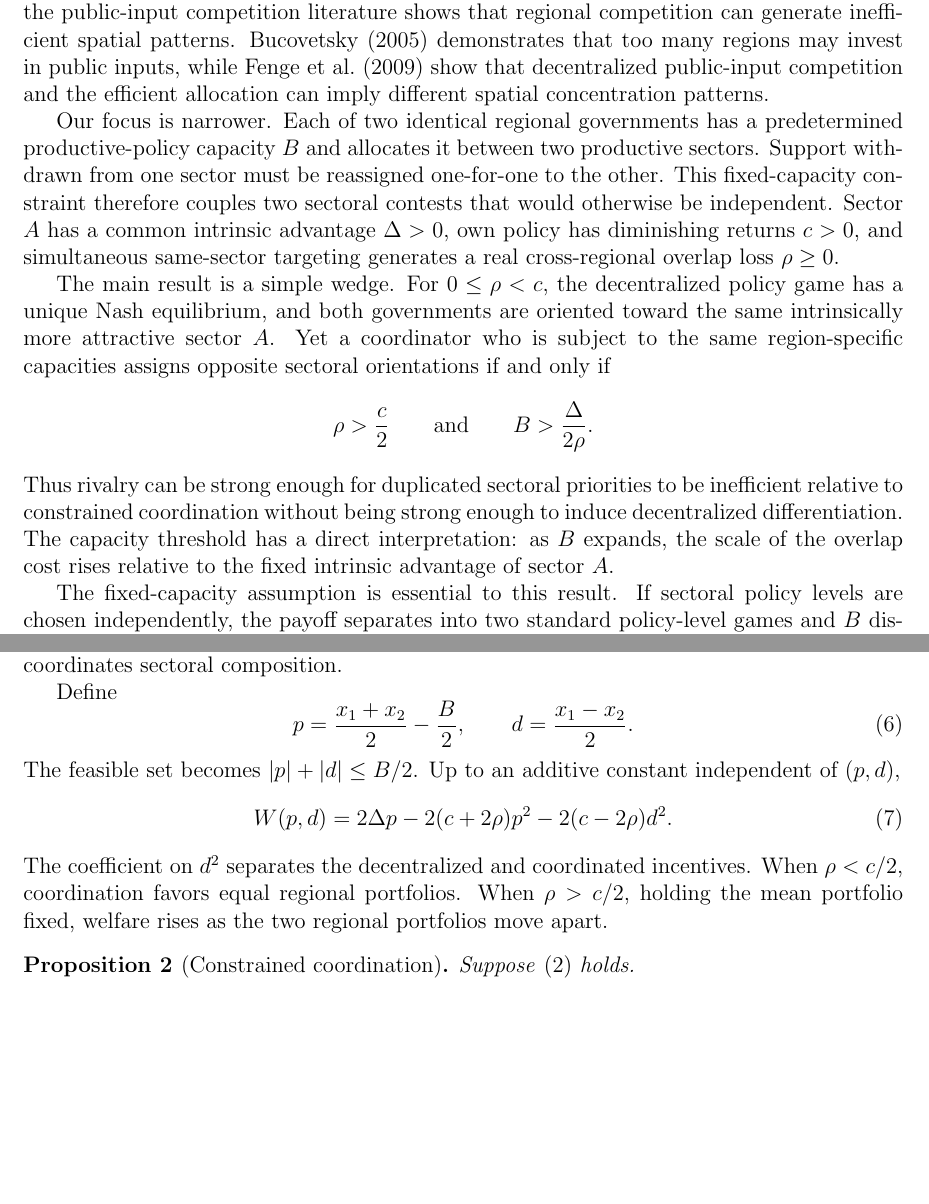
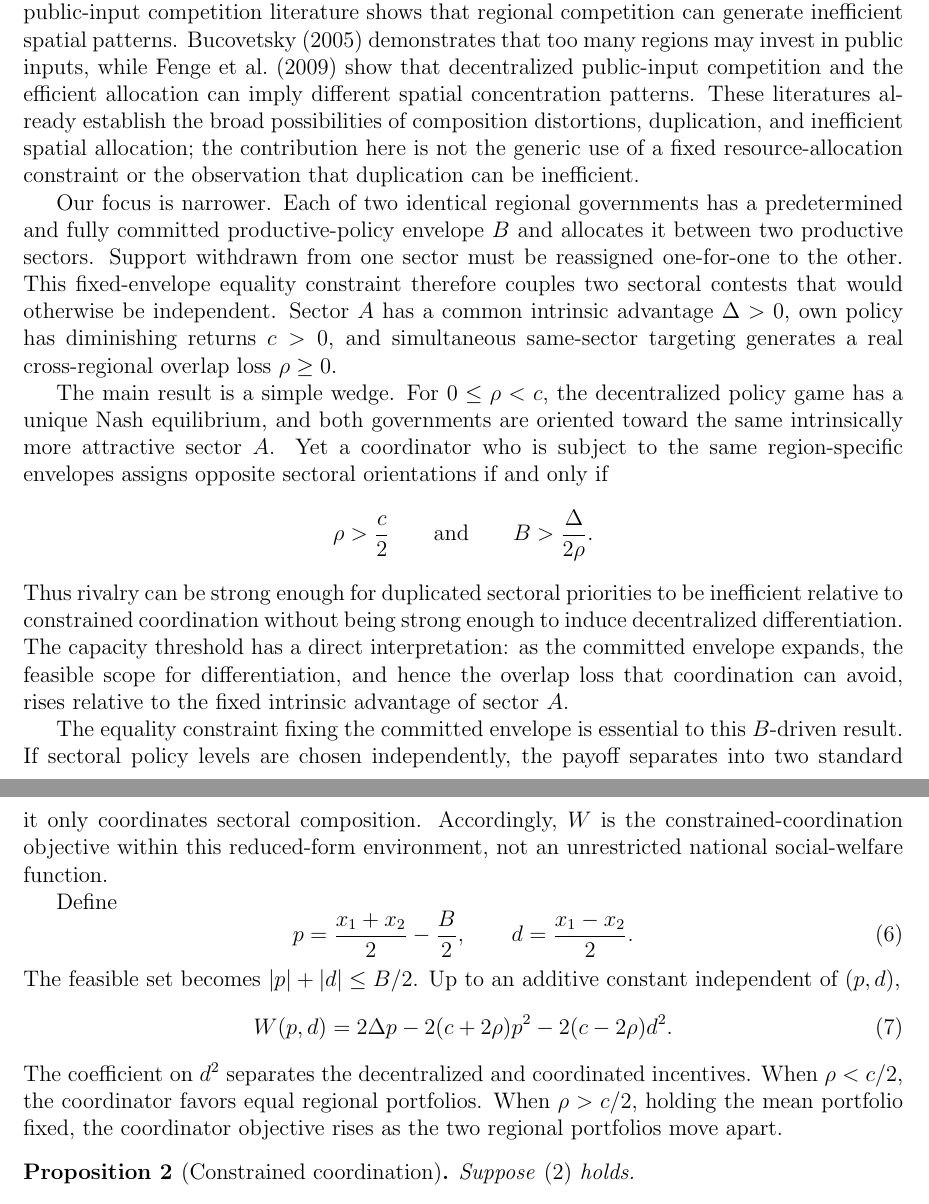
Before and after one commit to ryotamatsuki/strategic-industrial-policy-portfolio-choice, a LaTeX document (paper/submission.tex): two parts of pages 1 and 3 of 7 before the commit and two parts of pages 1 and 4 of 7 after it, joined at a grey line, cut so that both start at the same text, the shorter picture padded with empty space. Compiled offline with pdfLaTeX.

Commit message:
Harden manuscript after Stage 11 referee attack

```diff
--- a/paper/submission.tex
+++ b/paper/submission.tex
@@ -26,15 +26,15 @@ Regional industrial policy is often discussed as a question of how much support
 
-The question is related to two established literatures. First, fiscal-competition models show that decentralization can distort the composition of public spending. \citet{keen_marchand_1997} establish a bias between productive public inputs and public goods for immobile residents; subsequent work studies the robustness of that composition effect to factor mobility and richer spending categories \citep{matsumoto_2000,borck_2005,borck_caliendo_steiner_2007}. \citet{arcalean_et_al_2010} likewise study budget composition across education and infrastructure in a federal economy in which both budget size and composition are endogenous. Second, the public-input competition literature shows that regional competition can generate inefficient spatial patterns. \citet{bucovetsky_2005} demonstrates that too many regions may invest in public inputs, while \citet{fenge_ehrlich_wrede_2009} show that decentralized public-input competition and the efficient allocation can imply different spatial concentration patterns.
+The question is related to two established literatures. First, fiscal-competition models show that decentralization can distort the composition of public spending. \citet{keen_marchand_1997} establish a bias between productive public inputs and public goods for immobile residents; subsequent work studies the robustness of that composition effect to factor mobility and richer spending categories \citep{matsumoto_2000,borck_2005,borck_caliendo_steiner_2007}. \citet{arcalean_et_al_2010} likewise study budget composition across education and infrastructure in a federal economy in which both budget size and composition are endogenous. Second, the public-input competition literature shows that regional competition can generate inefficient spatial patterns. \citet{bucovetsky_2005} demonstrates that too many regions may invest in public inputs, while \citet{fenge_ehrlich_wrede_2009} show that decentralized public-input competition and the efficient allocation can imply different spatial concentration patterns. These literatures already establish the broad possibilities of composition distortions, duplication, and inefficient spatial allocation; the contribution here is not the generic use of a fixed resource-allocation constraint or the observation that duplication can be inefficient.
 
-Our focus is narrower. Each of two identical regional governments has a predetermined productive-policy capacity $B$ and allocates it between two productive sectors. Support withdrawn from one sector must be reassigned one-for-one to the other. This fixed-capacity constraint therefore couples two sectoral contests that would otherwise be independent. Sector $A$ has a common intrinsic advantage $\Delta>0$, own policy has diminishing returns $c>0$, and simultaneous same-sector targeting generates a real cross-regional overlap loss $\rho\ge0$.
+Our focus is narrower. Each of two identical regional governments has a predetermined and fully committed productive-policy envelope $B$ and allocates it between two productive sectors. Support withdrawn from one sector must be reassigned one-for-one to the other. This fixed-envelope equality constraint therefore couples two sectoral contests that would otherwise be independent. Sector $A$ has a common intrinsic advantage $\Delta>0$, own policy has diminishing returns $c>0$, and simultaneous same-sector targeting generates a real cross-regional overlap loss $\rho\ge0$.
 
-The main result is a simple wedge. For $0\le\rho<c$, the decentralized policy game has a unique Nash equilibrium, and both governments are oriented toward the same intrinsically more attractive sector $A$. Yet a coordinator who is subject to the same region-specific capacities assigns opposite sectoral orientations if and only if
+The main result is a simple wedge. For $0\le\rho<c$, the decentralized policy game has a unique Nash equilibrium, and both governments are oriented toward the same intrinsically more attractive sector $A$. Yet a coordinator who is subject to the same region-specific envelopes assigns opposite sectoral orientations if and only if
 \[
 \rho>\frac{c}{2}
 \qquad\text{and}\qquad
 B>\frac{\Delta}{2\rho}.
 \]
-Thus rivalry can be strong enough for duplicated sectoral priorities to be inefficient relative to constrained coordination without being strong enough to induce decentralized differentiation. The capacity threshold has a direct interpretation: as $B$ expands, the scale of the overlap cost rises relative to the fixed intrinsic advantage of sector $A$.
+Thus rivalry can be strong enough for duplicated sectoral priorities to be inefficient relative to constrained coordination without being strong enough to induce decentralized differentiation. The capacity threshold has a direct interpretation: as the committed envelope expands, the feasible scope for differentiation, and hence the overlap loss that coordination can avoid, rises relative to the fixed intrinsic advantage of sector $A$.
 
-The fixed-capacity assumption is essential to this result. If sectoral policy levels are chosen independently, the payoff separates into two standard policy-level games and $B$ disappears. There is then no analogue of the capacity-driven differentiation threshold. The contribution is therefore not a new general theory of fiscal competition, but a compact characterization of a specific composition margin: competition over the sectoral allocation of predetermined productive-policy capacity.
+The equality constraint fixing the committed envelope is essential to this $B$-driven result. If sectoral policy levels are chosen independently, the payoff separates into two standard policy-level games and $B$ disappears. There is then no analogue of the capacity-driven differentiation threshold. The contribution is therefore not a new general theory of fiscal competition, but a compact characterization of a specific composition margin: competition over the sectoral allocation of a predetermined, fully committed productive-policy envelope.
 
@@ -127,7 +127,7 @@ To isolate the portfolio externality, consider a coordinator who maximizes
 \[
 W(x_1,x_2)=U_1(x_1,x_2)+U_2(x_2,x_1)
 \]
-subject to the same region-specific capacity constraints $x_i\in[0,B]$. The coordinator cannot change either region's total capacity or transfer policy capacity across regions; it only coordinates sectoral composition.
+subject to the same region-specific envelope constraints $x_i\in[0,B]$. The coordinator cannot change either region's total committed envelope or transfer policy capacity across regions; it only coordinates sectoral composition. Accordingly, $W$ is the constrained-coordination objective within this reduced-form environment, not an unrestricted national social-welfare function.
 
 Define
 \begin{equation}
@@ -141,7 +141,7 @@ The feasible set becomes $|p|+|d|\le B/2$. Up to an additive constant independen
 W(p,d)=2\Delta p-2(c+2\rho)p^2-2(c-2\rho)d^2.
 \label{eq:welfare}
 \end{equation}
-The coefficient on $d^2$ separates the decentralized and coordinated incentives. When $\rho<c/2$, coordination favors equal regional portfolios. When $\rho>c/2$, holding the mean portfolio fixed, welfare rises as the two regional portfolios move apart.
+The coefficient on $d^2$ separates the decentralized and coordinated incentives. When $\rho<c/2$, the coordinator favors equal regional portfolios. When $\rho>c/2$, holding the mean portfolio fixed, the coordinator objective rises as the two regional portfolios move apart.
 
 \begin{proposition}[Constrained coordination]
 Suppose \eqref{eq:domain} holds.
```
Also changed, not shown: paper/submission.tex (26 more changed lines).
